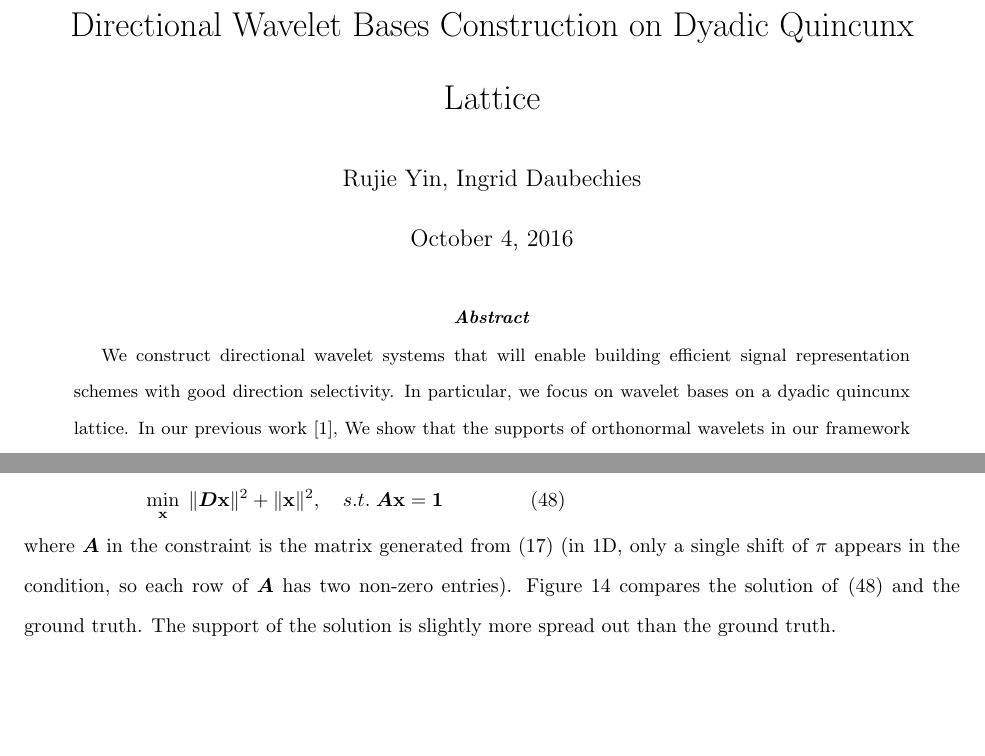
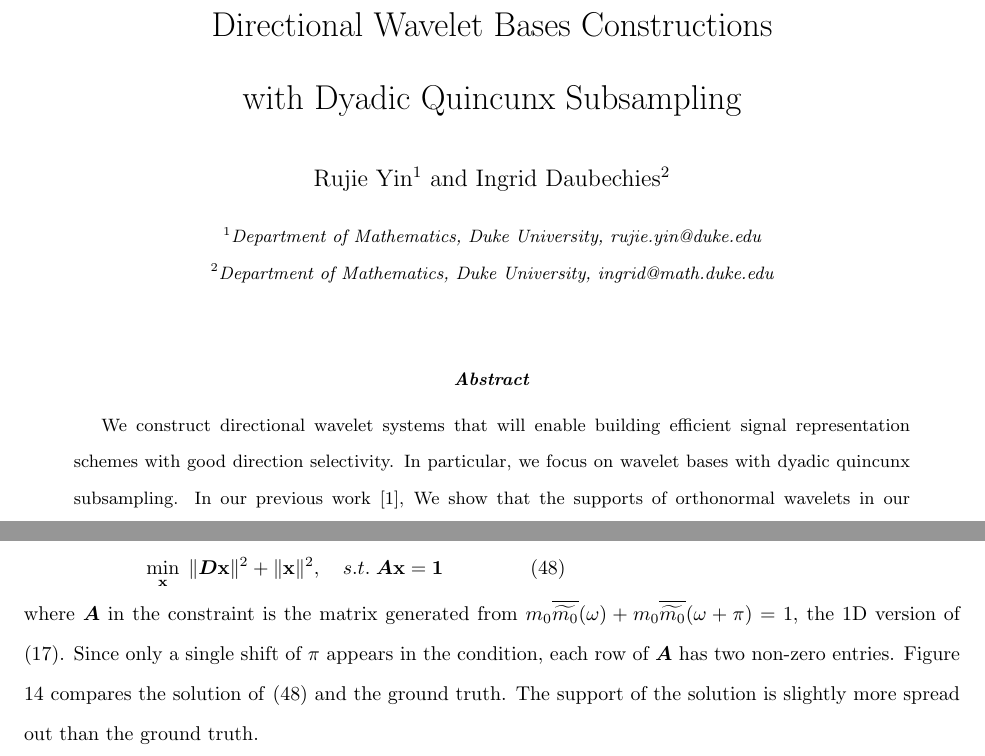
Before and after one commit to rujieyin/directional-wavelet-bases, a LaTeX paper (direct-wavelet.tex, which reads m0-opt.tex): two parts of pages 1 and 33 of 35, joined at a grey line, cut so that both start at the same text, the shorter picture padded with empty space. Compiled offline with pdfLaTeX.

Commit message:
update title, authors, etc

```diff
--- a/direct-wavelet.tex
+++ b/direct-wavelet.tex
@@ -1,10 +1,13 @@
 \documentclass[]{article}
+
+\usepackage{authblk}
+\setcounter{Maxaffil}{0}
+\renewcommand\Affilfont{\itshape\small}
 
 \usepackage{setspace}
 \doublespacing
 
 \usepackage[letterpaper, margin=1in]{geometry}
-
 
 \renewcommand\abstractname{\textit{Abstract}}
 \usepackage[cmex10]{amsmath}
@@ -73,14 +76,18 @@
 \belowdisplayshortskip=2pt
 
 
-\title{Directional Wavelet Bases Construction on Dyadic Quincunx Lattice}
-\author{Rujie Yin, Ingrid Daubechies}
+\title{Directional Wavelet Bases Constructions \\with Dyadic Quincunx Subsampling}
+\author[1]{Rujie Yin}
+\author[2]{Ingrid Daubechies}
+\affil[1]{Department of Mathematics, Duke University, rujie.yin@duke.edu}
+\affil[2]{Department of Mathematics, Duke University, ingrid@math.duke.edu}
+\date{}
 \maketitle
 
 \begin{abstract}
-We construct directional wavelet systems that will enable building efficient signal representation schemes with good direction selectivity. In particular, we focus on wavelet bases on a dyadic quincunx lattice.
+We construct directional wavelet systems that will enable building efficient signal representation schemes with good direction selectivity. In particular, we focus on wavelet bases with dyadic quincunx subsampling.
 %; dilated quincunx downsampling is used to construct orthonormal and bi-orthogonal bases and standard dyadic downsampling for low-redundancy frames.
-In our previous work \cite{yin2014orthshear}, We show that the supports of orthonormal wavelets in our framework are discontinuous in the frequency domain, yet this irregularity constraint can be avoided in frames, even with redundancy factor less than 2. In this paper, we focus on the extension of orthonormal wavelets to biorthogonal wavelets and show that the same obstruction of regularity as in orthonormal schemes exists in bi-orthogonal schemes. In addition, we provide a numerical algorithm for biorthogonal wavelets construction where the dual wavelets can be optimized, though at the cost of deteriorating the primal wavelets due to the intrinsic irregularity of biorthogonal schemes.
+In our previous work \cite{yin2014orthshear}, We show that the supports of orthonormal wavelets in our framework are discontinuous in the frequency domain, yet this irregularity constraint can be avoided in frames, even with redundancy factor less than 2. In this paper, we focus on the extension of orthonormal wavelets to biorthogonal wavelets and show that the same obstruction of regularity as in orthonormal schemes exists in biorthogonal schemes. In addition, we provide a numerical algorithm for biorthogonal wavelets construction where the dual wavelets can be optimized, though at the cost of deteriorating the primal wavelets due to the intrinsic irregularity of biorthogonal schemes.
 \end{abstract}
 
 \input{intro}
--- a/m0-opt.tex
+++ b/m0-opt.tex
@@ -34,7 +34,7 @@ Let $\mhat{0}$ be the approximation of $\m{0}$, which is solution of the followi
 \begin{align}
 \min_{\xvec}\; \Vert \V{D}\xvec\Vert^2 + \Vert \xvec\Vert^2,\quad s.t. \; \V{A}\xvec = \mathbf{1} \label{eq: opt-1d}
 \end{align}
-where $\V{A}$ in the constraint is the matrix generated from \eqref{eq: identity-cond} (in 1D, only a single shift of $\pi$ appears in the condition, so each row of $\V{A}$ has two non-zero entries).
+where $\V{A}$ in the constraint is the matrix generated from $m_0\overlinespace{\widetilde{m_0}}(\omega) + m_0\overlinespace{\widetilde{m_0}}(\omega+\pi) = 1$, the 1D version of \eqref{eq: identity-cond}. Since only a single shift of $\pi$ appears in the condition, each row of $\V{A}$ has two non-zero entries.
 %Notice that no symmetry constraint is imposed here, nevertheless,
 Figure \ref{fig: 1d-compare} compares the solution of \eqref{eq: opt-1d} and the ground truth. The support of the solution is slightly more spread out than the ground truth.
 %The support of the solution shown in Fig.\ref{fig: 1d-compare} is almost symmetric. On the other hand, its support in the time domain is not as compact as that of $\m{0}$, see the bottom of Fig.\ref{fig: 1d-compare}.
```
Also changed, not shown: bi-orth.tex (+1 -1 lines), lemmas.tex (+3 -3 lines), direct-wavelet.pdf, direct-wavelet.tex (3 more changed lines), 3 other files.
